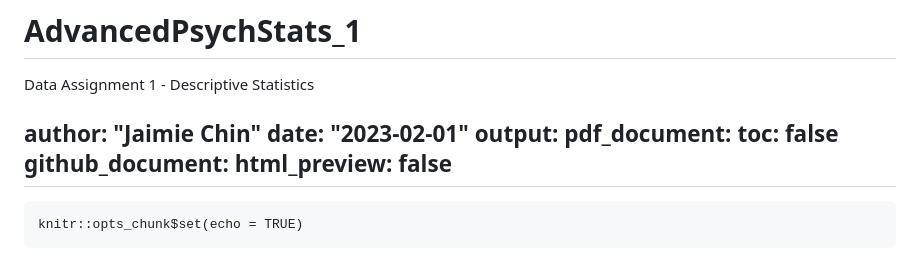
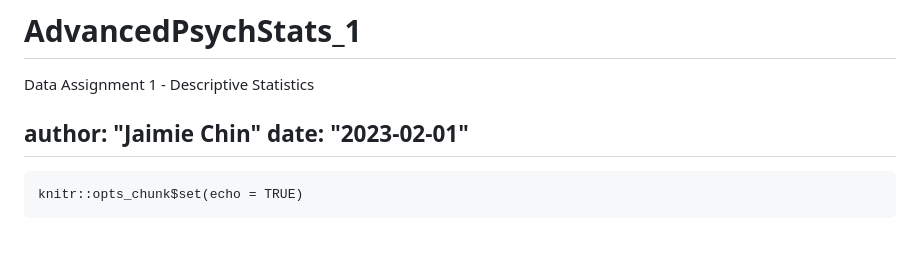
Before and after one commit to jc9536/AdvancedPsychStats_1, a Markdown page: README.md, the part around the change. Drawn GitHub-style.

````diff
--- a/README.md
+++ b/README.md
@@ -3,11 +3,6 @@ Data Assignment 1 - Descriptive Statistics
 
 author: "Jaimie Chin"
 date: "2023-02-01"
-output:
-  pdf_document:
-    toc: false
-  github_document:
-    html_preview: false
 ---
 
 ```{r setup, include=FALSE}
````
